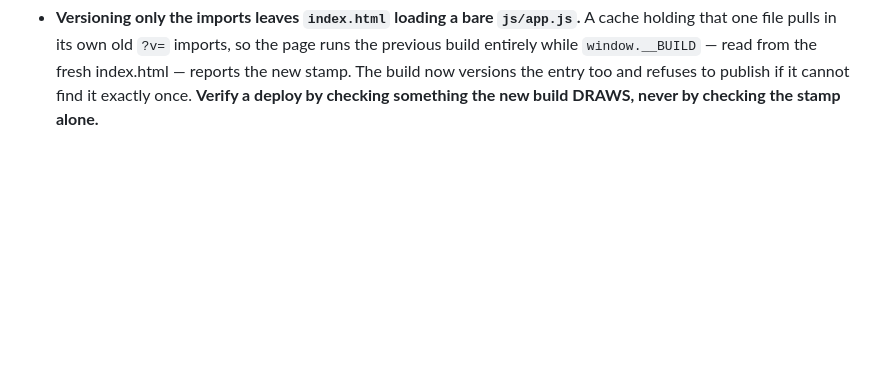
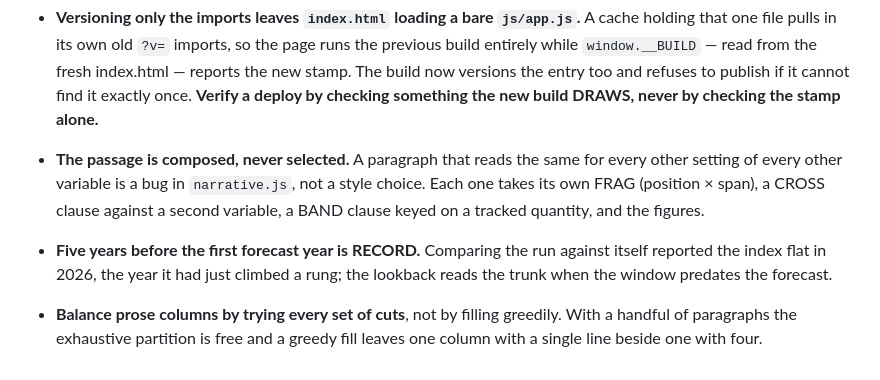
Before and after one commit to augustg97/ai-futures-forecaster, a Markdown page: CLAUDE.md, the part around the change. GitHub-like rendering; blank space fills up the shorter version.

Commit message:
Document the composed passage and the 340 mm sheet
Co-Authored-By: Claude Opus 5 <noreply@anthropic.com>

```diff
--- a/CLAUDE.md
+++ b/CLAUDE.md
@@ -151,3 +151,14 @@ __FW.auditSweep()                      # in the console: the audit (check `contr
   while `window.__BUILD` — read from the fresh index.html — reports the new stamp. The build now
   versions the entry too and refuses to publish if it cannot find it exactly once. **Verify a
   deploy by checking something the new build DRAWS, never by checking the stamp alone.**
+
+- **The passage is composed, never selected.** A paragraph that reads the same for every other
+  setting of every other variable is a bug in `narrative.js`, not a style choice. Each one takes
+  its own FRAG (position × span), a CROSS clause against a second variable, a BAND clause keyed
+  on a tracked quantity, and the figures.
+- **Five years before the first forecast year is RECORD.** Comparing the run against itself
+  reported the index flat in 2026, the year it had just climbed a rung; the lookback reads the
+  trunk when the window predates the forecast.
+- **Balance prose columns by trying every set of cuts**, not by filling greedily. With a handful
+  of paragraphs the exhaustive partition is free and a greedy fill leaves one column with a
+  single line beside one with four.
```
Also changed, not shown: HANDOFF.md (+12 -2 lines).
